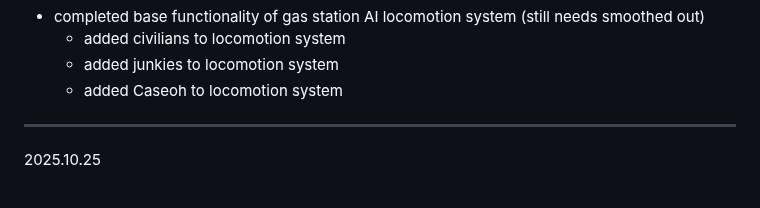
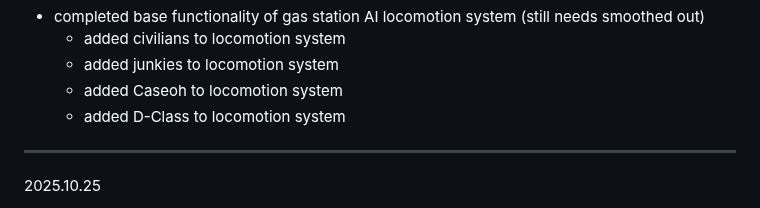
Before and after one commit to hellstorm-software/Kult-Rising, a Markdown page: readme.md, the part around the change. GitHub-like rendering.

```diff
--- a/readme.md
+++ b/readme.md
@@ -25,6 +25,7 @@ Kult Rising is an SCP survival/building immersive sim set in the Sxlaris Univers
     - added civilians to locomotion system
     - added junkies to locomotion system
     - added Caseoh to locomotion system
+    - added D-Class to locomotion system
 
 ----------------------------------------------------------
 
```
